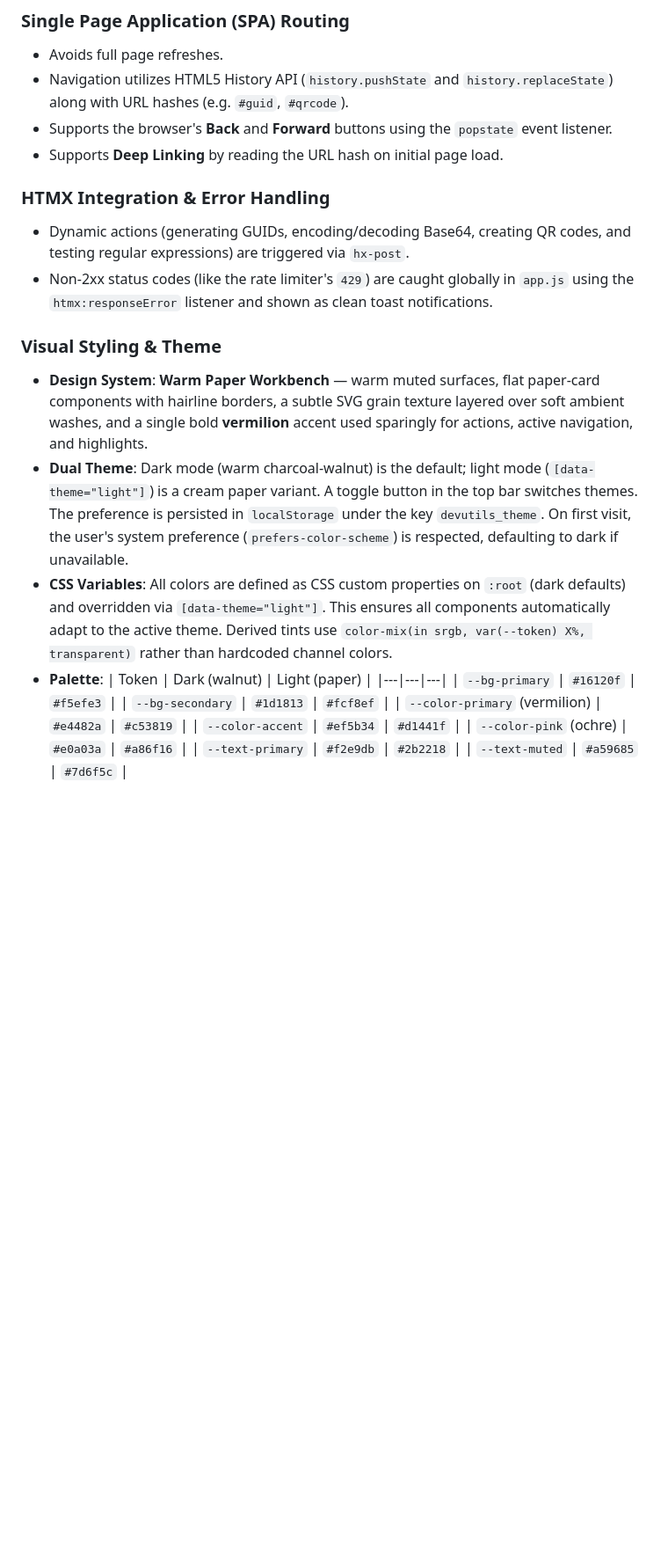
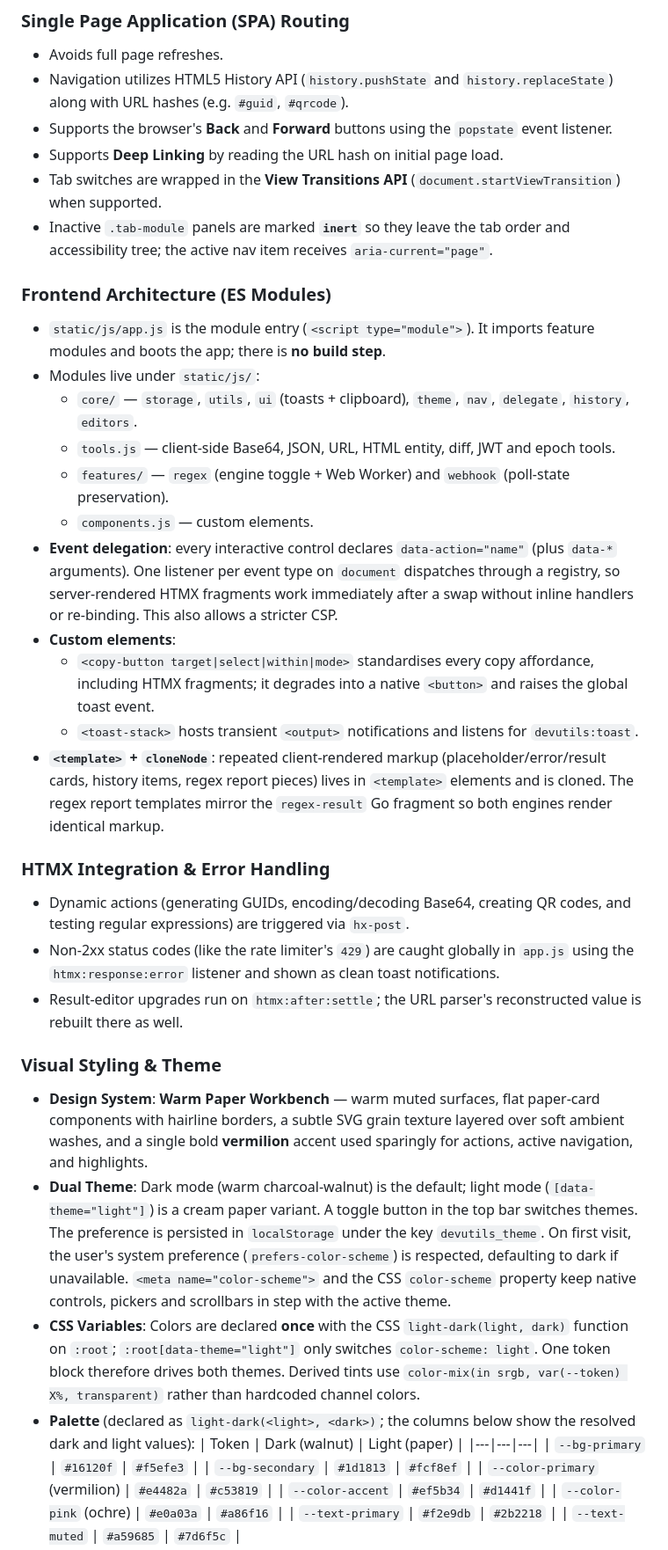
Before and after one commit to leoiturr/go-http-util, a Markdown page: DESIGN.md, the part around one of its changes. Shown at 88% size. Drawn GitHub-style; blank space fills up the shorter version.

Commit message:
docs: sync DESIGN.md with modernized frontend

```diff
--- a/DESIGN.md
+++ b/DESIGN.md
@@ -48,16 +48,32 @@ This document outlines the core architecture, layout design, and implementation
 - Navigation utilizes HTML5 History API (`history.pushState` and `history.replaceState`) along with URL hashes (e.g. `#guid`, `#qrcode`).
 - Supports the browser's **Back** and **Forward** buttons using the `popstate` event listener.
 - Supports **Deep Linking** by reading the URL hash on initial page load.
+- Tab switches are wrapped in the **View Transitions API** (`document.startViewTransition`) when supported.
+- Inactive `.tab-module` panels are marked **`inert`** so they leave the tab order and accessibility tree; the active nav item receives `aria-current="page"`.
+
+### Frontend Architecture (ES Modules)
+- `static/js/app.js` is the module entry (`<script type="module">`). It imports feature modules and boots the app; there is **no build step**.
+- Modules live under `static/js/`:
+  - `core/` — `storage`, `utils`, `ui` (toasts + clipboard), `theme`, `nav`, `delegate`, `history`, `editors`.
+  - `tools.js` — client-side Base64, JSON, URL, HTML entity, diff, JWT and epoch tools.
+  - `features/` — `regex` (engine toggle + Web Worker) and `webhook` (poll-state preservation).
+  - `components.js` — custom elements.
+- **Event delegation**: every interactive control declares `data-action="name"` (plus `data-*` arguments). One listener per event type on `document` dispatches through a registry, so server-rendered HTMX fragments work immediately after a swap without inline handlers or re-binding. This also allows a stricter CSP.
+- **Custom elements**:
+  - `<copy-button target|select|within|mode>` standardises every copy affordance, including HTMX fragments; it degrades into a native `<button>` and raises the global toast event.
+  - `<toast-stack>` hosts transient `<output>` notifications and listens for `devutils:toast`.
+- **`<template>` + `cloneNode`**: repeated client-rendered markup (placeholder/error/result cards, history items, regex report pieces) lives in `<template>` elements and is cloned. The regex report templates mirror the `regex-result` Go fragment so both engines render identical markup.
 
 ### HTMX Integration & Error Handling
 - Dynamic actions (generating GUIDs, encoding/decoding Base64, creating QR codes, and testing regular expressions) are triggered via `hx-post`.
-- Non-2xx status codes (like the rate limiter's `429`) are caught globally in `app.js` using the `htmx:responseError` listener and shown as clean toast notifications.
+- Non-2xx status codes (like the rate limiter's `429`) are caught globally in `app.js` using the `htmx:response:error` listener and shown as clean toast notifications.
+- Result-editor upgrades run on `htmx:after:settle`; the URL parser's reconstructed value is rebuilt there as well.
 
 ### Visual Styling & Theme
 - **Design System**: **Warm Paper Workbench** — warm muted surfaces, flat paper-card components with hairline borders, a subtle SVG grain texture layered over soft ambient washes, and a single bold **vermilion** accent used sparingly for actions, active navigation, and highlights.
-- **Dual Theme**: Dark mode (warm charcoal-walnut) is the default; light mode (`[data-theme="light"]`) is a cream paper variant. A toggle button in the top bar switches themes. The preference is persisted in `localStorage` under the key `devutils_theme`. On first visit, the user's system preference (`prefers-color-scheme`) is respected, defaulting to dark if unavailable.
-- **CSS Variables**: All colors are defined as CSS custom properties on `:root` (dark defaults) and overridden via `[data-theme="light"]`. This ensures all components automatically adapt to the active theme. Derived tints use `color-mix(in srgb, var(--token) X%, transparent)` rather than hardcoded channel colors.
-- **Palette**:
+- **Dual Theme**: Dark mode (warm charcoal-walnut) is the default; light mode (`[data-theme="light"]`) is a cream paper variant. A toggle button in the top bar switches themes. The preference is persisted in `localStorage` under the key `devutils_theme`. On first visit, the user's system preference (`prefers-color-scheme`) is respected, defaulting to dark if unavailable. `<meta name="color-scheme">` and the CSS `color-scheme` property keep native controls, pickers and scrollbars in step with the active theme.
+- **CSS Variables**: Colors are declared **once** with the CSS `light-dark(light, dark)` function on `:root`; `:root[data-theme="light"]` only switches `color-scheme: light`. One token block therefore drives both themes. Derived tints use `color-mix(in srgb, var(--token) X%, transparent)` rather than hardcoded channel colors.
+- **Palette** (declared as `light-dark(<light>, <dark>)`; the columns below show the resolved dark and light values):
   | Token | Dark (walnut) | Light (paper) |
   |---|---|---|
   | `--bg-primary` | `#16120f` | `#f5efe3` |
```
Also changed, not shown: other parts of DESIGN.md (+17 -1 lines).
